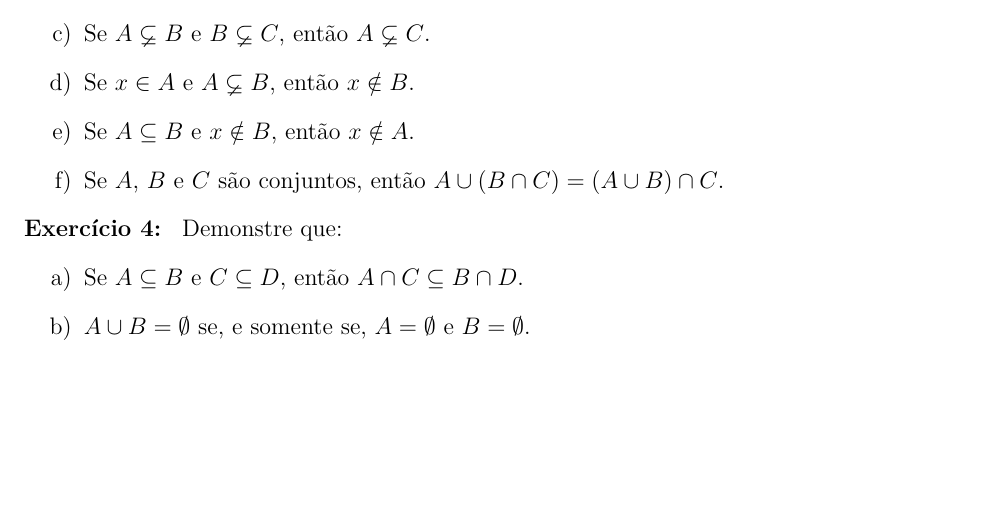
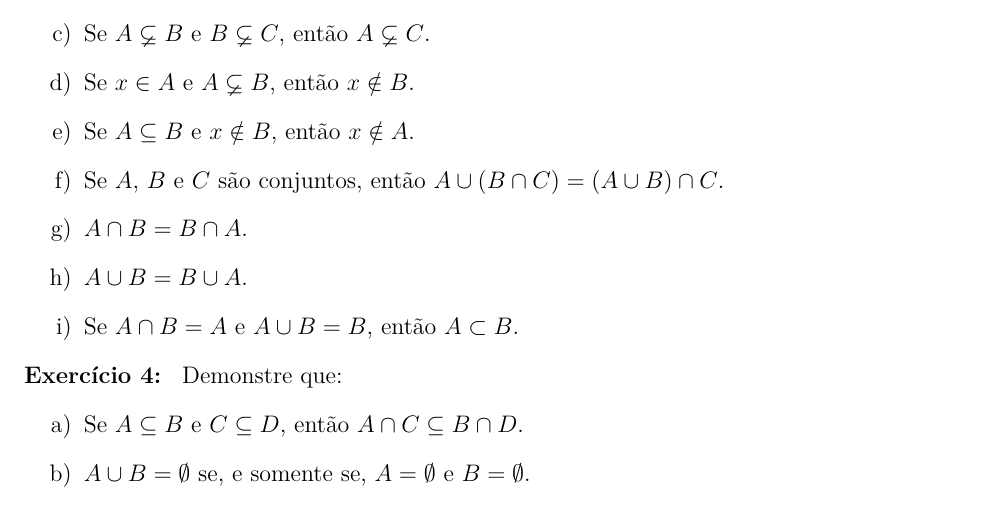
Before and after one commit to jfreitasunb/Algebra-1, a LaTeX problem sheet (listas/lista_semana_02.tex): part of page 2 of 2, cut so that both start at the same text, the shorter picture padded with empty space. Compiled offline with XeLaTeX.

Commit message:
Mais alguns exercícios sobre conjuntos.

```diff
--- a/listas/lista_semana_02.tex
+++ b/listas/lista_semana_02.tex
@@ -105,6 +105,13 @@
         \item Se $A \sub B$ e $x \notin B$, ent\~ao $x \notin A$.
 
         \item Se $A$, $B$ e $C$ s\~ao conjuntos, ent\~ao $A \cup (B \cap C) = (A \cup B) \cap C$.
+
+        \item $A \cap B = B \cap A$.
+
+        \item $A \cup B = B \cup A$.
+
+
+        \item Se $A \cap B = A$ e $A \cup B = B$, então $A \subset B$.
     \end{enumerate}
 
     \questao{} Demonstre que:
```
Also changed, not shown: listas/lista_semana_02.tex (2 more changed lines).
